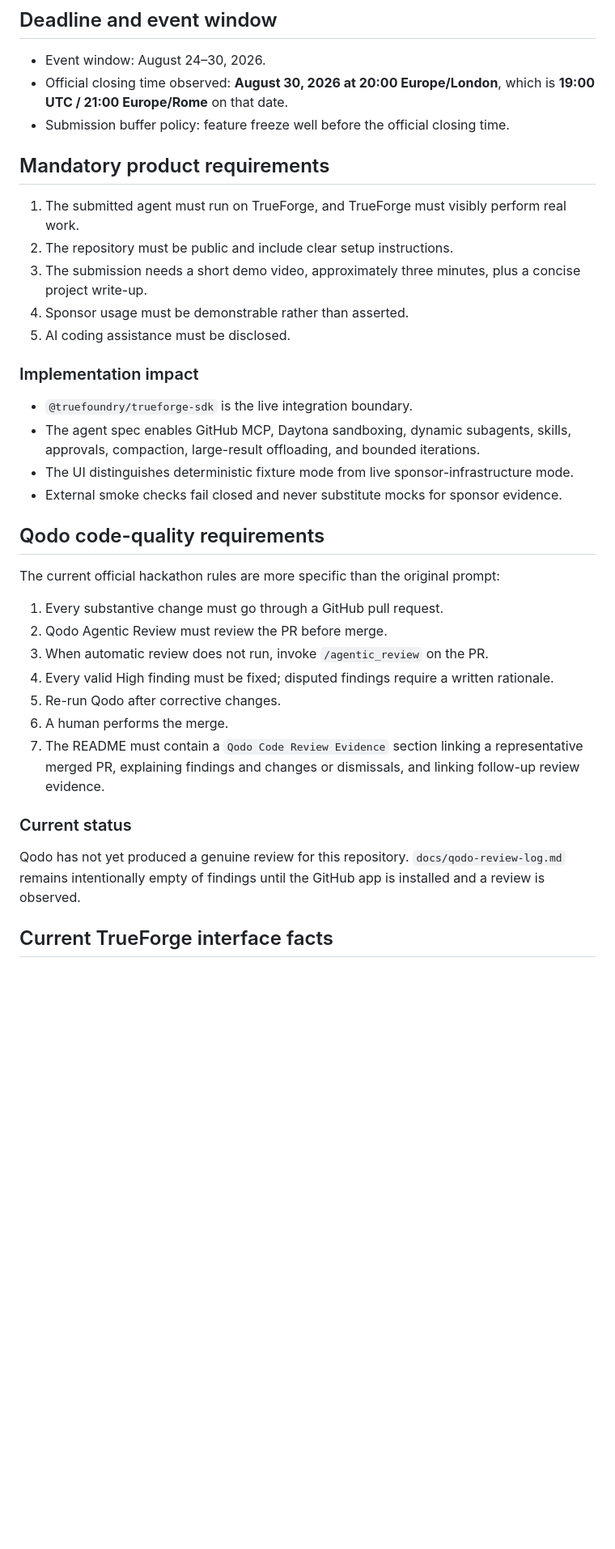
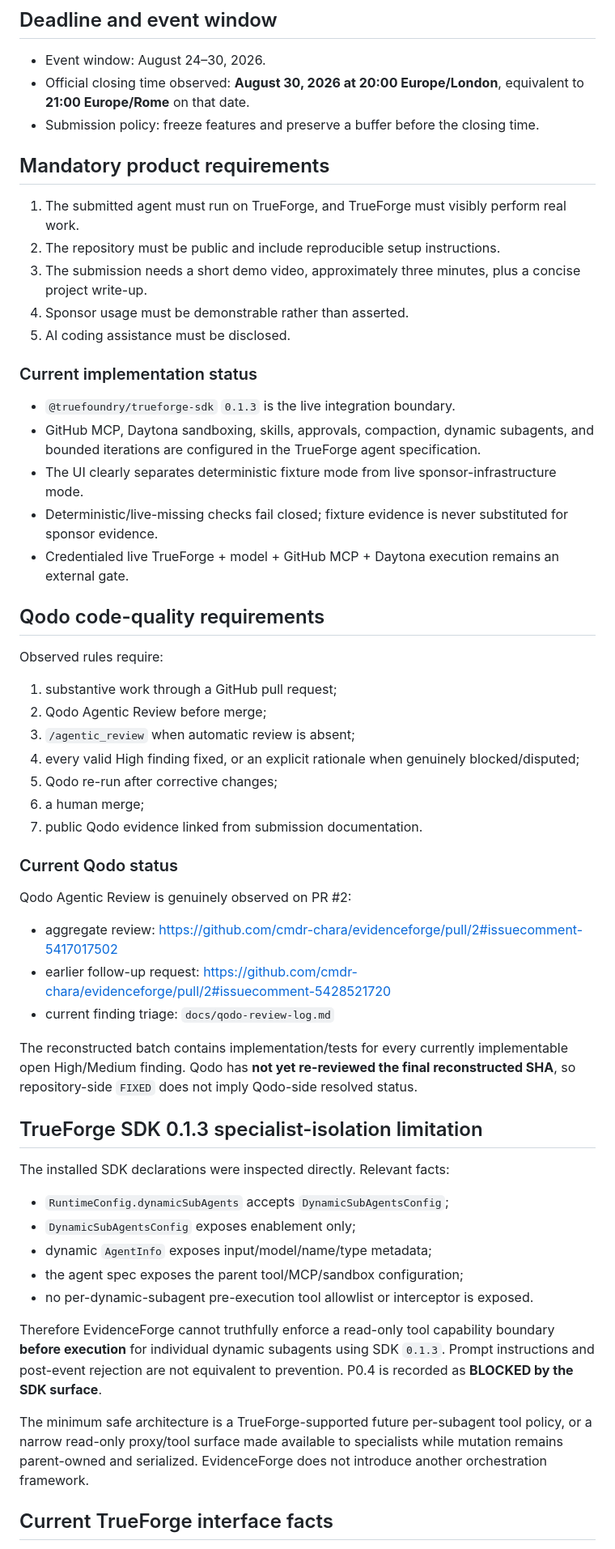
Before and after one commit to cmdr-chara/evidenceforge, a Markdown page: docs/hackathon-requirements.md, the part around one of its changes. Shown at 81% size. GitHub-like rendering; blank space fills up the shorter version.

```diff
--- a/docs/hackathon-requirements.md
+++ b/docs/hackathon-requirements.md
@@ -18,39 +18,60 @@ This document records requirements that affect EvidenceForge. Official live sour
 ## Deadline and event window
 
 - Event window: August 24–30, 2026.
-- Official closing time observed: **August 30, 2026 at 20:00 Europe/London**, which is **19:00 UTC / 21:00 Europe/Rome** on that date.
-- Submission buffer policy: feature freeze well before the official closing time.
+- Official closing time observed: **August 30, 2026 at 20:00 Europe/London**, equivalent to **21:00 Europe/Rome** on that date.
+- Submission policy: freeze features and preserve a buffer before the closing time.
 
 ## Mandatory product requirements
 
 1. The submitted agent must run on TrueForge, and TrueForge must visibly perform real work.
-2. The repository must be public and include clear setup instructions.
+2. The repository must be public and include reproducible setup instructions.
 3. The submission needs a short demo video, approximately three minutes, plus a concise project write-up.
 4. Sponsor usage must be demonstrable rather than asserted.
 5. AI coding assistance must be disclosed.
 
-### Implementation impact
+### Current implementation status
 
-- `@truefoundry/trueforge-sdk` is the live integration boundary.
-- The agent spec enables GitHub MCP, Daytona sandboxing, dynamic subagents, skills, approvals, compaction, large-result offloading, and bounded iterations.
-- The UI distinguishes deterministic fixture mode from live sponsor-infrastructure mode.
-- External smoke checks fail closed and never substitute mocks for sponsor evidence.
+- `@truefoundry/trueforge-sdk` `0.1.3` is the live integration boundary.
+- GitHub MCP, Daytona sandboxing, skills, approvals, compaction, dynamic subagents, and bounded iterations are configured in the TrueForge agent specification.
+- The UI clearly separates deterministic fixture mode from live sponsor-infrastructure mode.
+- Deterministic/live-missing checks fail closed; fixture evidence is never substituted for sponsor evidence.
+- Credentialed live TrueForge + model + GitHub MCP + Daytona execution remains an external gate.
 
 ## Qodo code-quality requirements
 
-The current official hackathon rules are more specific than the original prompt:
+Observed rules require:
 
-1. Every substantive change must go through a GitHub pull request.
-2. Qodo Agentic Review must review the PR before merge.
-3. When automatic review does not run, invoke `/agentic_review` on the PR.
-4. Every valid High finding must be fixed; disputed findings require a written rationale.
-5. Re-run Qodo after corrective changes.
-6. A human performs the merge.
-7. The README must contain a `Qodo Code Review Evidence` section linking a representative merged PR, explaining findings and changes or dismissals, and linking follow-up review evidence.
+1. substantive work through a GitHub pull request;
+2. Qodo Agentic Review before merge;
+3. `/agentic_review` when automatic review is absent;
+4. every valid High finding fixed, or an explicit rationale when genuinely blocked/disputed;
+5. Qodo re-run after corrective changes;
+6. a human merge;
+7. public Qodo evidence linked from submission documentation.
 
-### Current status
+### Current Qodo status
 
-Qodo has not yet produced a genuine review for this repository. `docs/qodo-review-log.md` remains intentionally empty of findings until the GitHub app is installed and a review is observed.
+Qodo Agentic Review is genuinely observed on PR #2:
+
+- aggregate review: https://github.com/cmdr-chara/evidenceforge/pull/2#issuecomment-5417017502
+- earlier follow-up request: https://github.com/cmdr-chara/evidenceforge/pull/2#issuecomment-5428521720
+- current finding triage: `docs/qodo-review-log.md`
+
+The reconstructed batch contains implementation/tests for every currently implementable open High/Medium finding. Qodo has **not yet re-reviewed the final reconstructed SHA**, so repository-side `FIXED` does not imply Qodo-side resolved status.
+
+## TrueForge SDK 0.1.3 specialist-isolation limitation
+
+The installed SDK declarations were inspected directly. Relevant facts:
+
+- `RuntimeConfig.dynamicSubAgents` accepts `DynamicSubAgentsConfig`;
+- `DynamicSubAgentsConfig` exposes enablement only;
+- dynamic `AgentInfo` exposes input/model/name/type metadata;
+- the agent spec exposes the parent tool/MCP/sandbox configuration;
+- no per-dynamic-subagent pre-execution tool allowlist or interceptor is exposed.
+
+Therefore EvidenceForge cannot truthfully enforce a read-only tool capability boundary **before execution** for individual dynamic subagents using SDK `0.1.3`. Prompt instructions and post-event rejection are not equivalent to prevention. P0.4 is recorded as **BLOCKED by the SDK surface**.
+
+The minimum safe architecture is a TrueForge-supported future per-subagent tool policy, or a narrow read-only proxy/tool surface made available to specialists while mutation remains parent-owned and serialized. EvidenceForge does not introduce another orchestration framework.
 
 ## Current TrueForge interface facts
 
```
Also changed, not shown: other parts of docs/hackathon-requirements.md (+34 -51 lines).
